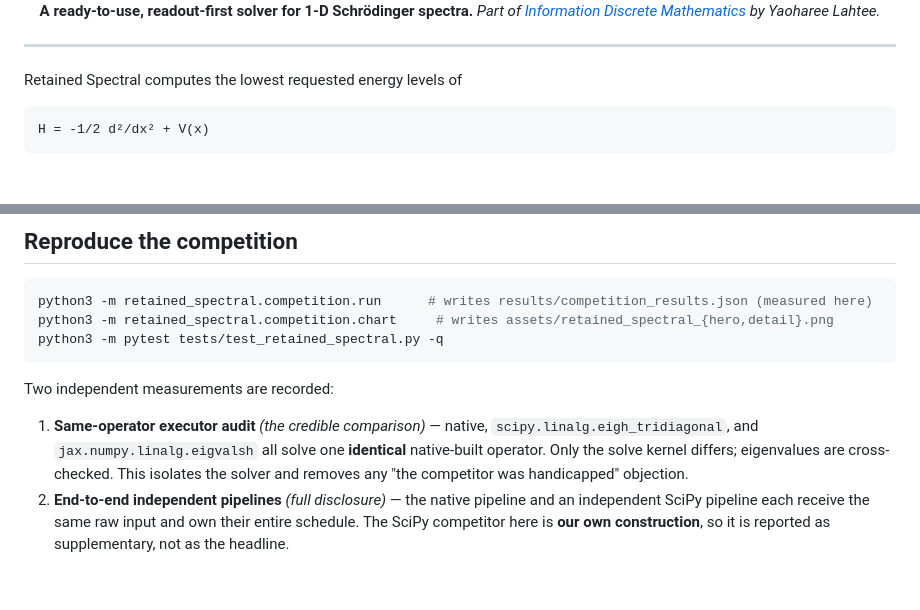
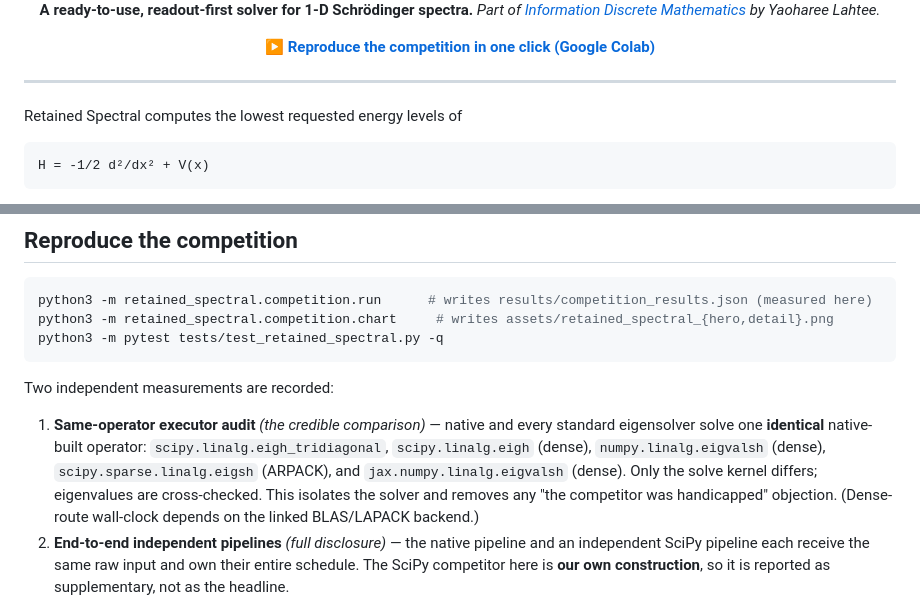
Before and after one commit to morrocwi/information-discrete-math, a Markdown page: retained_spectral/README.md, 2 parts joined by grey strips. GitHub-like rendering; blank space fills up the shorter version.

```diff
--- a/retained_spectral/README.md
+++ b/retained_spectral/README.md
@@ -4,6 +4,8 @@
 
 **A ready-to-use, readout-first solver for 1-D Schrödinger spectra.** _Part of
 [Information Discrete Mathematics](../README.md) by Yaoharee Lahtee._
+
+**[▶ Reproduce the competition in one click (Google Colab)](https://colab.research.google.com/github/morrocwi/information-discrete-math/blob/main/retained_spectral/reproduce.ipynb)**
 
 </div>
 
@@ -75,10 +77,12 @@ python3 -m pytest tests/test_retained_spectral.py -q
 
 Two independent measurements are recorded:
 
-1. **Same-operator executor audit** *(the credible comparison)* — native, `scipy.linalg.eigh_tridiagonal`,
-   and `jax.numpy.linalg.eigvalsh` all solve one **identical** native-built operator. Only the solve
-   kernel differs; eigenvalues are cross-checked. This isolates the solver and removes any "the
-   competitor was handicapped" objection.
+1. **Same-operator executor audit** *(the credible comparison)* — native and every standard eigensolver
+   solve one **identical** native-built operator: `scipy.linalg.eigh_tridiagonal`, `scipy.linalg.eigh`
+   (dense), `numpy.linalg.eigvalsh` (dense), `scipy.sparse.linalg.eigsh` (ARPACK), and
+   `jax.numpy.linalg.eigvalsh` (dense). Only the solve kernel differs; eigenvalues are cross-checked.
+   This isolates the solver and removes any "the competitor was handicapped" objection. (Dense-route
+   wall-clock depends on the linked BLAS/LAPACK backend.)
 2. **End-to-end independent pipelines** *(full disclosure)* — the native pipeline and an independent
    SciPy pipeline each receive the same raw input and own their entire schedule. The SciPy competitor
    here is **our own construction**, so it is reported as supplementary, not as the headline.
```
Also changed, not shown: README.md (+19 -11 lines), assets/retained_spectral_detail.png, assets/retained_spectral_hero.png, 6 other files.
